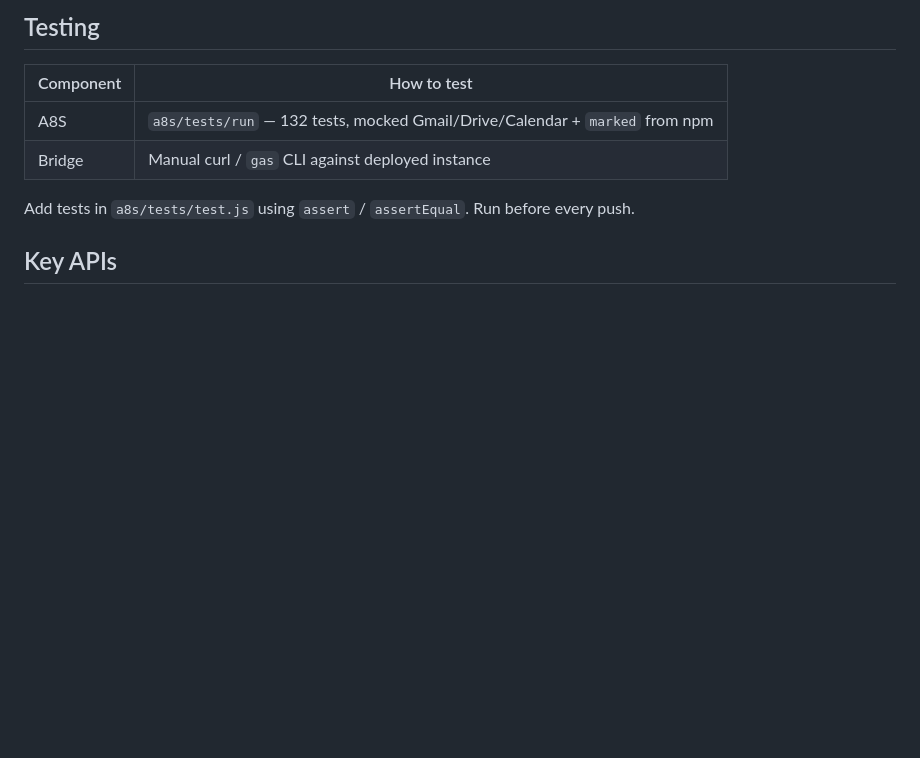
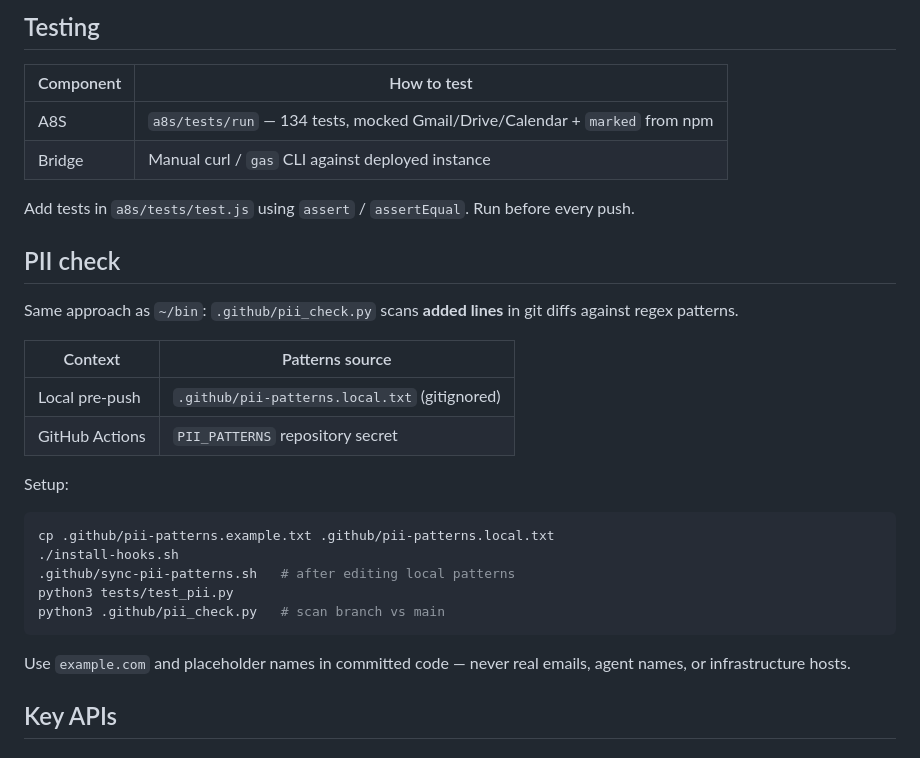
Before and after one commit to neilobremski/gas, a Markdown page: AGENTS.md, the part around the change. Rendered like a GitHub page; blank space fills up the shorter version.

Commit message:
Document PII check setup in AGENTS.md.
Co-authored-by: Cursor <cursoragent@cursor.com>

````diff
--- a/AGENTS.md
+++ b/AGENTS.md
@@ -115,10 +115,31 @@ Mirrors GAS Bridge `_logRequest` pattern:
 
 | Component | How to test |
 |-----------|-------------|
-| A8S | `a8s/tests/run` — 132 tests, mocked Gmail/Drive/Calendar + `marked` from npm |
+| A8S | `a8s/tests/run` — 134 tests, mocked Gmail/Drive/Calendar + `marked` from npm |
 | Bridge | Manual curl / `gas` CLI against deployed instance |
 
 Add tests in `a8s/tests/test.js` using `assert` / `assertEqual`. Run before every push.
+
+## PII check
+
+Same approach as `~/bin`: `.github/pii_check.py` scans **added lines** in git diffs against regex patterns.
+
+| Context | Patterns source |
+|---------|-----------------|
+| Local pre-push | `.github/pii-patterns.local.txt` (gitignored) |
+| GitHub Actions | `PII_PATTERNS` repository secret |
+
+Setup:
+
+```bash
+cp .github/pii-patterns.example.txt .github/pii-patterns.local.txt
+./install-hooks.sh
+.github/sync-pii-patterns.sh   # after editing local patterns
+python3 tests/test_pii.py
+python3 .github/pii_check.py   # scan branch vs main
+```
+
+Use `example.com` and placeholder names in committed code — never real emails, agent names, or infrastructure hosts.
 
 ## Key APIs
 
````
